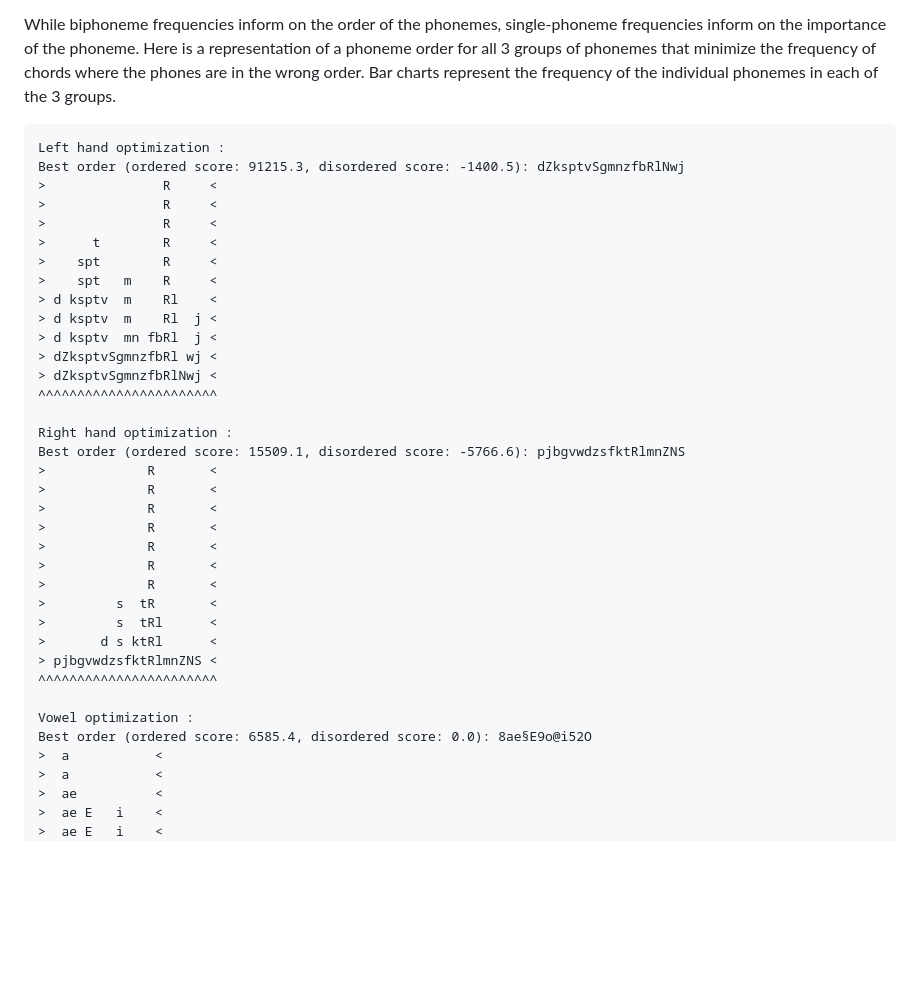
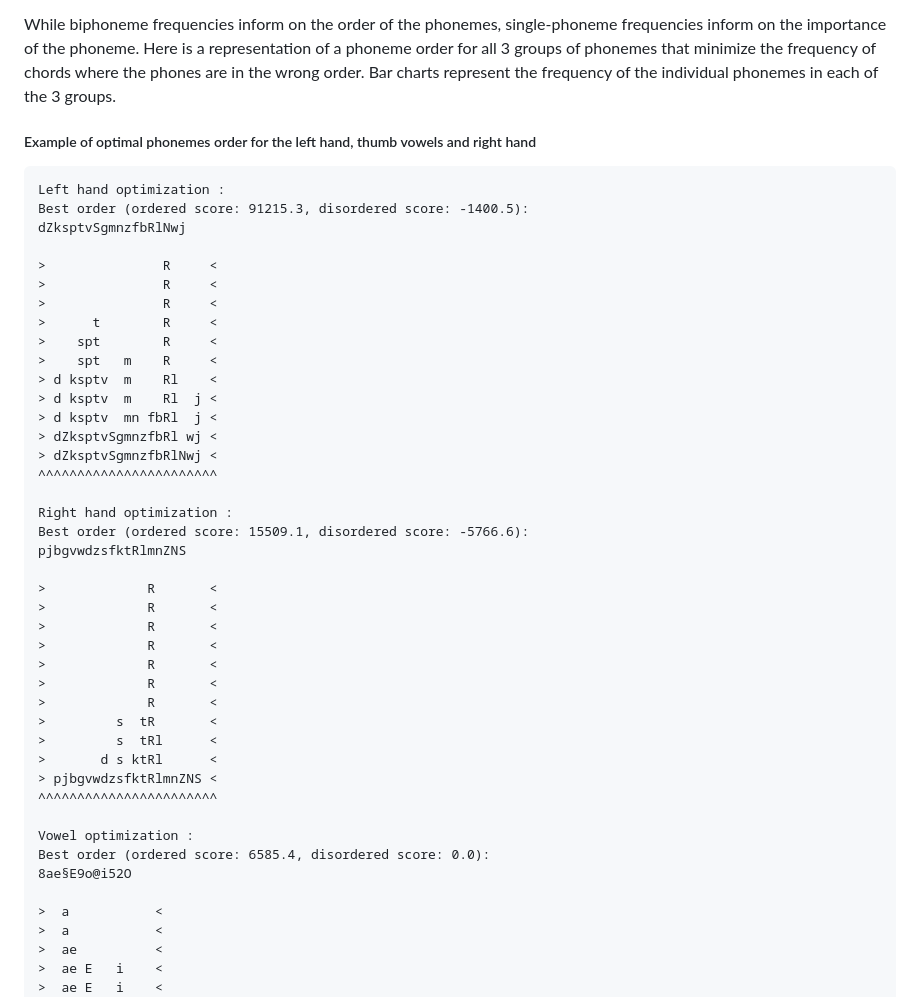
Before and after one commit to jf5pier/stenalgo, a Markdown page: README.md, the part around the change. Rendered like a GitHub page; blank space fills up the shorter version.

Commit message:
Example section

````diff
--- a/README.md
+++ b/README.md
@@ -83,9 +83,14 @@ syllables (V, VC, CV, CVC).
 While biphoneme frequencies inform on the order of the phonemes, single-phoneme frequencies inform on the importance of the phoneme. Here
 is a representation of a phoneme order for all 3 groups of phonemes that minimize the frequency of chords where the phones are in the wrong
 order. Bar charts represent the frequency of the individual phonemes in each of the 3 groups.
+
+
+##### Example of optimal phonemes order for the left hand, thumb vowels and right hand
 ```
 Left hand optimization :
-Best order (ordered score: 91215.3, disordered score: -1400.5): dZksptvSgmnzfbRlNwj
+Best order (ordered score: 91215.3, disordered score: -1400.5):
+dZksptvSgmnzfbRlNwj
+
 >               R     <
 >               R     <
 >               R     <
@@ -100,7 +105,9 @@ Best order (ordered score: 91215.3, disordered score: -1400.5): dZksptvSgmnzfbRl
 ^^^^^^^^^^^^^^^^^^^^^^^
 
 Right hand optimization :
-Best order (ordered score: 15509.1, disordered score: -5766.6): pjbgvwdzsfktRlmnZNS
+Best order (ordered score: 15509.1, disordered score: -5766.6):
+pjbgvwdzsfktRlmnZNS
+
 >             R       <
 >             R       <
 >             R       <
@@ -115,7 +122,9 @@ Best order (ordered score: 15509.1, disordered score: -5766.6): pjbgvwdzsfktRlmn
 ^^^^^^^^^^^^^^^^^^^^^^^
 
 Vowel optimization :
-Best order (ordered score: 6585.4, disordered score: 0.0): 8ae§E9o@i52O
+Best order (ordered score: 6585.4, disordered score: 0.0):
+8ae§E9o@i52O
+
 >  a           <
 >  a           <
 >  ae          <
````
